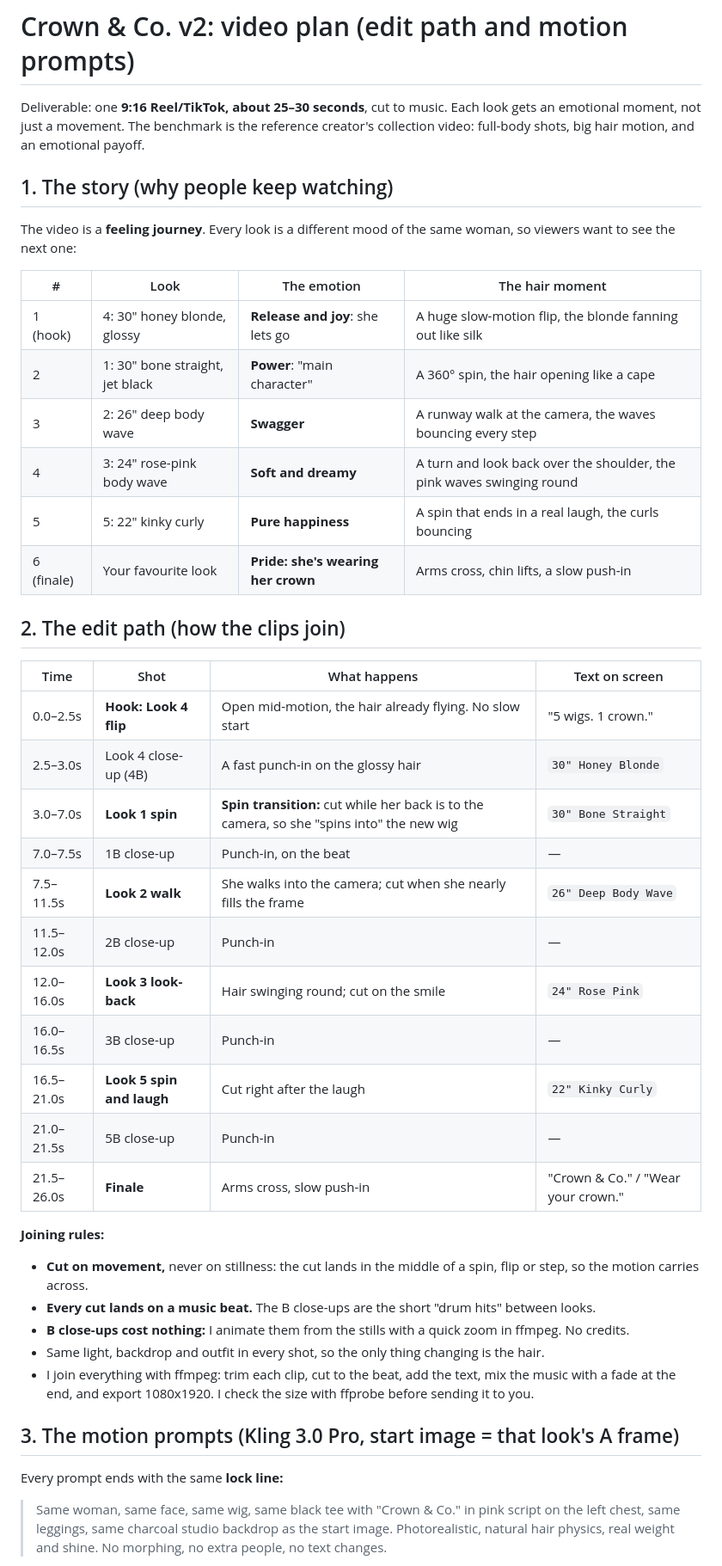
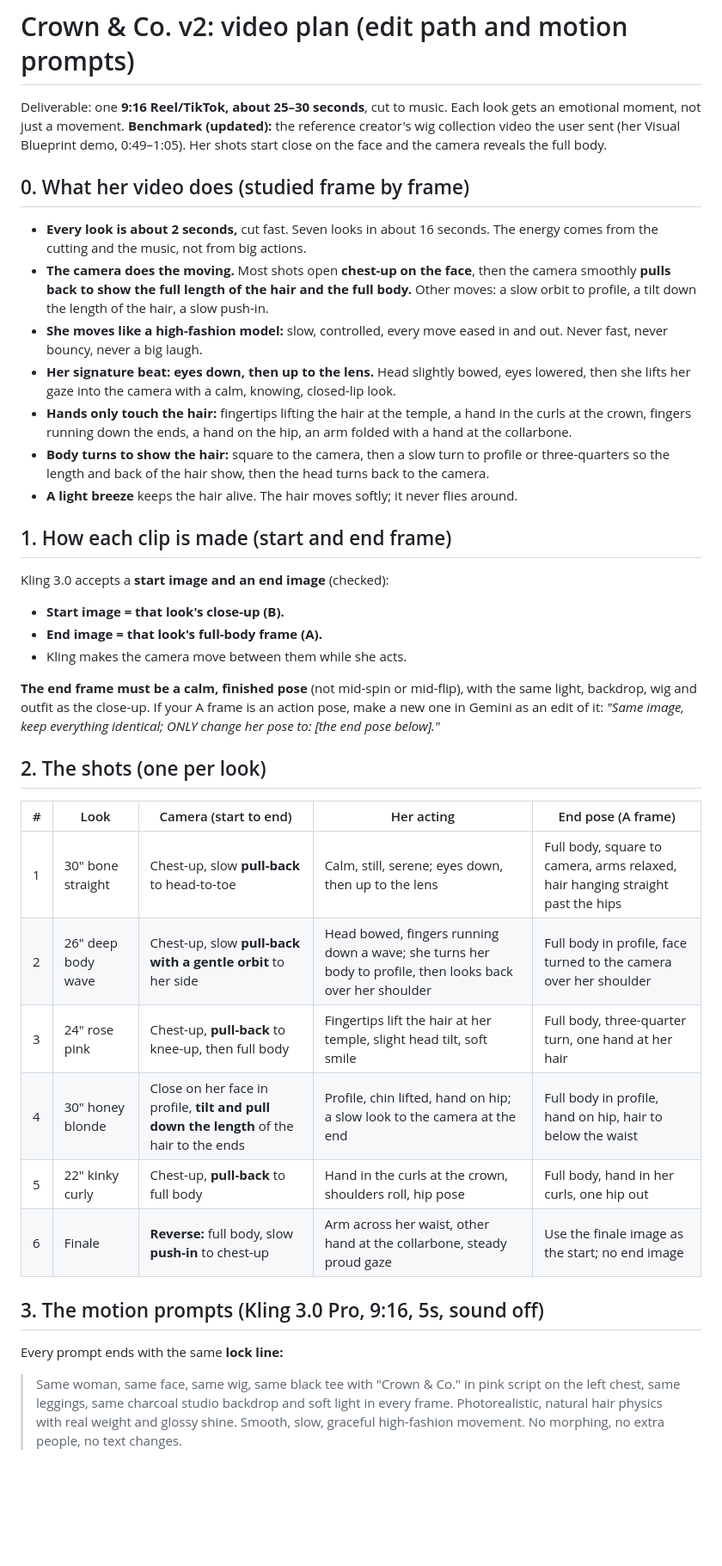
Before and after one commit to letsmakewaves/website, a Markdown page: campaigns/crown-and-co-v2-video-plan.md, the part around one of its changes. Shown at 86% size. Rendered like a GitHub page; blank space fills up the shorter version.

```diff
--- a/campaigns/crown-and-co-v2-video-plan.md
+++ b/campaigns/crown-and-co-v2-video-plan.md
@@ -1,45 +1,39 @@
 # Crown & Co. v2: video plan (edit path and motion prompts)
 
-Deliverable: one **9:16 Reel/TikTok, about 25–30 seconds**, cut to music. Each look gets an emotional moment, not just a movement. The benchmark is the reference creator's collection video: full-body shots, big hair motion, and an emotional payoff.
+Deliverable: one **9:16 Reel/TikTok, about 25–30 seconds**, cut to music. Each look gets an emotional moment, not just a movement. **Benchmark (updated):** the reference creator's wig collection video the user sent (her Visual Blueprint demo, 0:49–1:05). Her shots start close on the face and the camera reveals the full body.
 
-## 1. The story (why people keep watching)
+## 0. What her video does (studied frame by frame)
 
-The video is a **feeling journey**. Every look is a different mood of the same woman, so viewers want to see the next one:
+- **Every look is about 2 seconds,** cut fast. Seven looks in about 16 seconds. The energy comes from the cutting and the music, not from big actions.
+- **The camera does the moving.** Most shots open **chest-up on the face**, then the camera smoothly **pulls back to show the full length of the hair and the full body.** Other moves: a slow orbit to profile, a tilt down the length of the hair, a slow push-in.
+- **She moves like a high-fashion model:** slow, controlled, every move eased in and out. Never fast, never bouncy, never a big laugh.
+- **Her signature beat: eyes down, then up to the lens.** Head slightly bowed, eyes lowered, then she lifts her gaze into the camera with a calm, knowing, closed-lip look.
+- **Hands only touch the hair:** fingertips lifting the hair at the temple, a hand in the curls at the crown, fingers running down the ends, a hand on the hip, an arm folded with a hand at the collarbone.
+- **Body turns to show the hair:** square to the camera, then a slow turn to profile or three-quarters so the length and back of the hair show, then the head turns back to the camera.
+- **A light breeze** keeps the hair alive. The hair moves softly; it never flies around.
 
-| # | Look | The emotion | The hair moment |
-|---|---|---|---|
-| 1 (hook) | 4: 30" honey blonde, glossy | **Release and joy**: she lets go | A huge slow-motion flip, the blonde fanning out like silk |
-| 2 | 1: 30" bone straight, jet black | **Power**: "main character" | A 360° spin, the hair opening like a cape |
-| 3 | 2: 26" deep body wave | **Swagger** | A runway walk at the camera, the waves bouncing every step |
-| 4 | 3: 24" rose-pink body wave | **Soft and dreamy** | A turn and look back over the shoulder, the pink waves swinging round |
-| 5 | 5: 22" kinky curly | **Pure happiness** | A spin that ends in a real laugh, the curls bouncing |
-| 6 (finale) | Your favourite look | **Pride: she's wearing her crown** | Arms cross, chin lifts, a slow push-in |
+## 1. How each clip is made (start and end frame)
 
-## 2. The edit path (how the clips join)
+Kling 3.0 accepts a **start image and an end image** (checked):
+- **Start image = that look's close-up (B).**
+- **End image = that look's full-body frame (A).**
+- Kling makes the camera move between them while she acts.
 
-| Time | Shot | What happens | Text on screen |
-|---|---|---|---|
-| 0.0–2.5s | **Hook: Look 4 flip** | Open mid-motion, the hair already flying. No slow start | "5 wigs. 1 crown." |
-| 2.5–3.0s | Look 4 close-up (4B) | A fast punch-in on the glossy hair | `30" Honey Blonde` |
-| 3.0–7.0s | **Look 1 spin** | **Spin transition:** cut while her back is to the camera, so she "spins into" the new wig | `30" Bone Straight` |
-| 7.0–7.5s | 1B close-up | Punch-in, on the beat | — |
-| 7.5–11.5s | **Look 2 walk** | She walks into the camera; cut when she nearly fills the frame | `26" Deep Body Wave` |
-| 11.5–12.0s | 2B close-up | Punch-in | — |
-| 12.0–16.0s | **Look 3 look-back** | Hair swinging round; cut on the smile | `24" Rose Pink` |
-| 16.0–16.5s | 3B close-up | Punch-in | — |
-| 16.5–21.0s | **Look 5 spin and laugh** | Cut right after the laugh | `22" Kinky Curly` |
-| 21.0–21.5s | 5B close-up | Punch-in | — |
-| 21.5–26.0s | **Finale** | Arms cross, slow push-in | "Crown & Co." / "Wear your crown." |
+**The end frame must be a calm, finished pose** (not mid-spin or mid-flip), with the same light, backdrop, wig and outfit as the close-up. If your A frame is an action pose, make a new one in Gemini as an edit of it: *"Same image, keep everything identical; ONLY change her pose to: [the end pose below]."*
 
-**Joining rules:**
-- **Cut on movement,** never on stillness: the cut lands in the middle of a spin, flip or step, so the motion carries across.
-- **Every cut lands on a music beat.** The B close-ups are the short "drum hits" between looks.
-- **B close-ups cost nothing:** I animate them from the stills with a quick zoom in ffmpeg. No credits.
-- Same light, backdrop and outfit in every shot, so the only thing changing is the hair.
-- I join everything with ffmpeg: trim each clip, cut to the beat, add the text, mix the music with a fade at the end, and export 1080x1920. I check the size with ffprobe before sending it to you.
+## 2. The shots (one per look)
 
-## 3. The motion prompts (Kling 3.0 Pro, start image = that look's A frame)
+| # | Look | Camera (start to end) | Her acting | End pose (A frame) |
+|---|---|---|---|---|
+| 1 | 30" bone straight | Chest-up, slow **pull-back** to head-to-toe | Calm, still, serene; eyes down, then up to the lens | Full body, square to camera, arms relaxed, hair hanging straight past the hips |
+| 2 | 26" deep body wave | Chest-up, slow **pull-back with a gentle orbit** to her side | Head bowed, fingers running down a wave; she turns her body to profile, then looks back over her shoulder | Full body in profile, face turned to the camera over her shoulder |
+| 3 | 24" rose pink | Chest-up, **pull-back** to knee-up, then full body | Fingertips lift the hair at her temple, slight head tilt, soft smile | Full body, three-quarter turn, one hand at her hair |
+| 4 | 30" honey blonde | Close on her face in profile, **tilt and pull down the length** of the hair to the ends | Profile, chin lifted, hand on hip; a slow look to the camera at the end | Full body in profile, hand on hip, hair to below the waist |
+| 5 | 22" kinky curly | Chest-up, **pull-back** to full body | Hand in the curls at the crown, shoulders roll, hip pose | Full body, hand in her curls, one hip out |
+| 6 | Finale | **Reverse:** full body, slow **push-in** to chest-up | Arm across her waist, other hand at the collarbone, steady proud gaze | Use the finale image as the start; no end image |
+
+## 3. The motion prompts (Kling 3.0 Pro, 9:16, 5s, sound off)
 
 Every prompt ends with the same **lock line:**
-> Same woman, same face, same wig, same black tee with "Crown & Co." in pink script on the left chest, same leggings, same charcoal studio backdrop as the start image. Photorealistic, natural hair physics, real weight and shine. No morphing, no extra people, no text changes.
+> Same woman, same face, same wig, same black tee with "Crown & Co." in pink script on the left chest, same leggings, same charcoal studio backdrop and soft light in every frame. Photorealistic, natural hair physics with real weight and glossy shine. Smooth, slow, graceful high-fashion movement. No morphing, no extra people, no text changes.
 
```
Also changed, not shown: other parts of campaigns/crown-and-co-v2-video-plan.md (+35 -20 lines), 2 other files.
